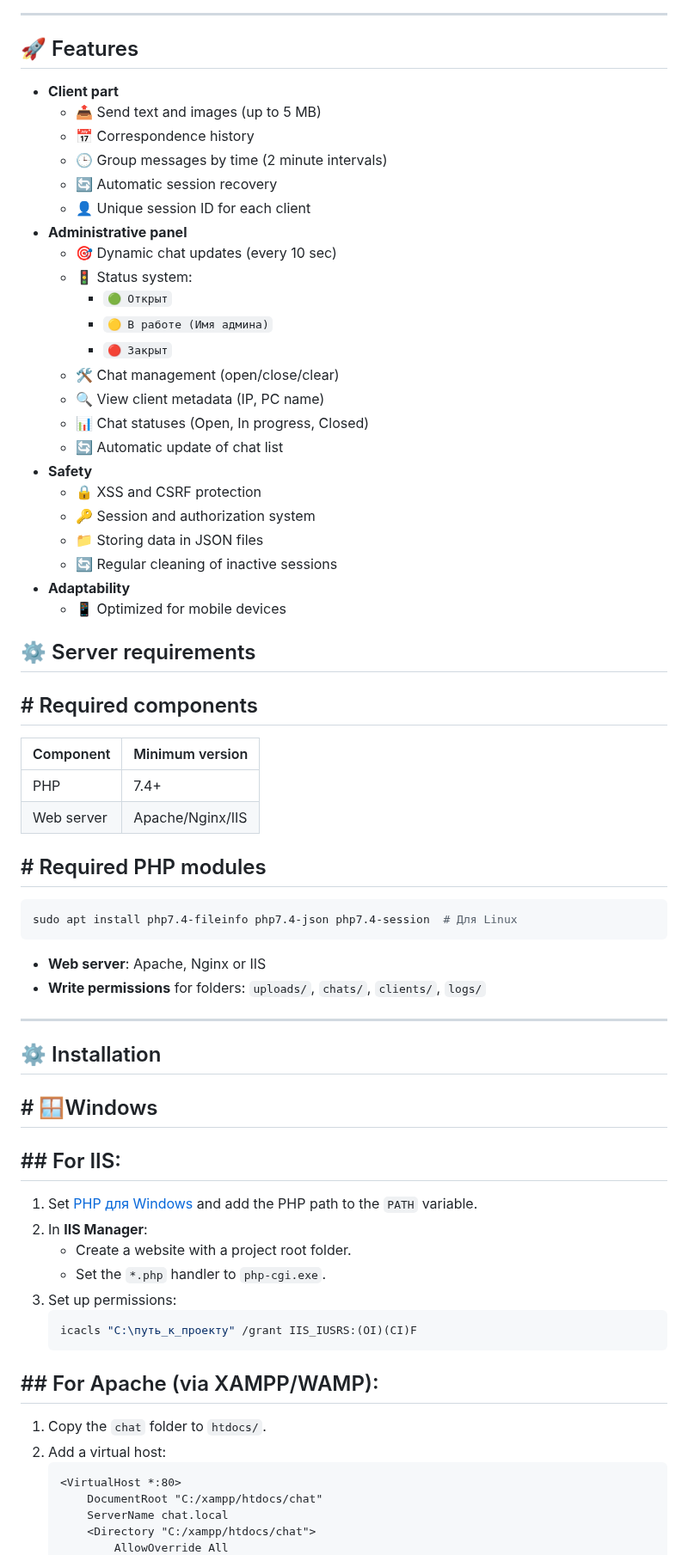
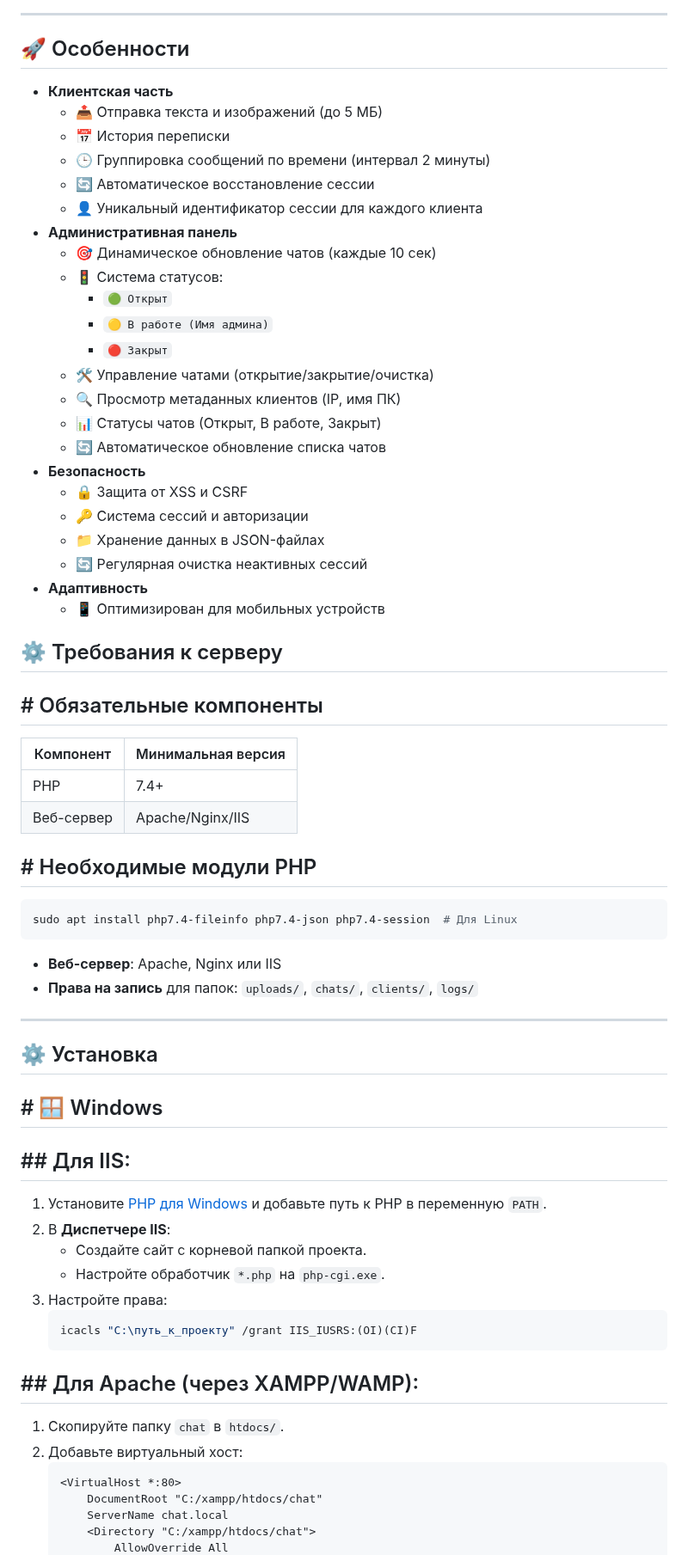
Before and after one commit to gooog1111/SupportChat, a Markdown page: README.en.md, the part around one of its changes. Shown at 86% size. Drawn GitHub-style.

Commit message:
update README stats, graph, issues and translation [skip ci]

````diff
--- a/README.en.md
+++ b/README.en.md
@@ -102,62 +102,62 @@ A simple and (not very) secure chat for organizing technical support, divided in
 
 ---
 
-## 🚀 Features
-- **Client part**
-  - 📤 Send text and images (up to 5 MB)
-  - 📅 Correspondence history
-  - 🕒 Group messages by time (2 minute intervals)
-  - 🔄 Automatic session recovery
-  - 👤 Unique session ID for each client
-- **Administrative panel**
-  - 🎯 Dynamic chat updates (every 10 sec)
-  - 🚦 Status system:
+## 🚀 Особенности
+- **Клиентская часть**
+  - 📤 Отправка текста и изображений (до 5 МБ)
+  - 📅 История переписки
+  - 🕒 Группировка сообщений по времени (интервал 2 минуты)
+  - 🔄 Автоматическое восстановление сессии
+  - 👤 Уникальный идентификатор сессии для каждого клиента
+- **Административная панель**
+  - 🎯 Динамическое обновление чатов (каждые 10 сек)
+  - 🚦 Система статусов:
     - `🟢 Открыт`
     - `🟡 В работе (Имя админа)`
     - `🔴 Закрыт`
-  - 🛠 Chat management (open/close/clear)
-  - 🔍 View client metadata (IP, PC name)
-  - 📊 Chat statuses (Open, In progress, Closed)
-  - 🔄 Automatic update of chat list
-- **Safety**
-  - 🔒 XSS and CSRF protection
-  - 🔑 Session and authorization system
-  - 📁 Storing data in JSON files
-  - 🔄 Regular cleaning of inactive sessions
-- **Adaptability**
-  - 📱 Optimized for mobile devices
+  - 🛠 Управление чатами (открытие/закрытие/очистка)
+  - 🔍 Просмотр метаданных клиентов (IP, имя ПК)
+  - 📊 Статусы чатов (Открыт, В работе, Закрыт)
+  - 🔄 Автоматическое обновление списка чатов
+- **Безопасность**
+  - 🔒 Защита от XSS и CSRF
+  - 🔑 Система сессий и авторизации
+  - 📁 Хранение данных в JSON-файлах
+  - 🔄 Регулярная очистка неактивных сессий
+- **Адаптивность**
+  - 📱 Оптимизирован для мобильных устройств
 
-## ⚙️ Server requirements
-## # Required components
-| Component | Minimum version |
-|----------------|--------------------|
-| PHP | 7.4+ |
-| Web server | Apache/Nginx/IIS |
+## ⚙️ Требования к серверу
+## # Обязательные компоненты
+| Компонент       | Минимальная версия |
+|-----------------|--------------------|
+| PHP             | 7.4+              |
+| Веб-сервер      | Apache/Nginx/IIS  |
 
-## # Required PHP modules
+## # Необходимые модули PHP
 ```bash
 sudo apt install php7.4-fileinfo php7.4-json php7.4-session  # Для Linux
 ```
-- **Web server**: Apache, Nginx or IIS
-- **Write permissions** for folders: `uploads/`, `chats/`, `clients/`, `logs/`
+- **Веб-сервер**: Apache, Nginx или IIS
+- **Права на запись** для папок: `uploads/`, `chats/`, `clients/`, `logs/`
 
 ---
 
-## ⚙️ Installation
+## ⚙️ Установка
 
-## # 🪟Windows
-## ## For IIS:
-1. Set [PHP для Windows](https://windows.php.net/download/) and add the PHP path to the `PATH` variable.
-2. In **IIS Manager**:
-   - Create a website with a project root folder.
-   - Set the `*.php` handler to `php-cgi.exe`.
-3. Set up permissions:
+## # 🪟 Windows
+## ## Для IIS:
+1. Установите [PHP для Windows](https://windows.php.net/download/) и добавьте путь к PHP в переменную `PATH`.
+2. В **Диспетчере IIS**:
+   - Создайте сайт с корневой папкой проекта.
+   - Настройте обработчик `*.php` на `php-cgi.exe`.
+3. Настройте права:
    ```powershell
    icacls "C:\путь_к_проекту" /grant IIS_IUSRS:(OI)(CI)F
    ```
-## ## For Apache (via XAMPP/WAMP):
-1. Copy the `chat` folder to `htdocs/`.
-2. Add a virtual host:
+## ## Для Apache (через XAMPP/WAMP):
+1. Скопируйте папку `chat` в `htdocs/`.
+2. Добавьте виртуальный хост:
    ```apache
    <VirtualHost *:80>
        DocumentRoot "C:/xampp/htdocs/chat"
````
Also changed, not shown: other parts of README.en.md (+54 -51 lines), README.md (+6 -6 lines), traffic-views.png.
